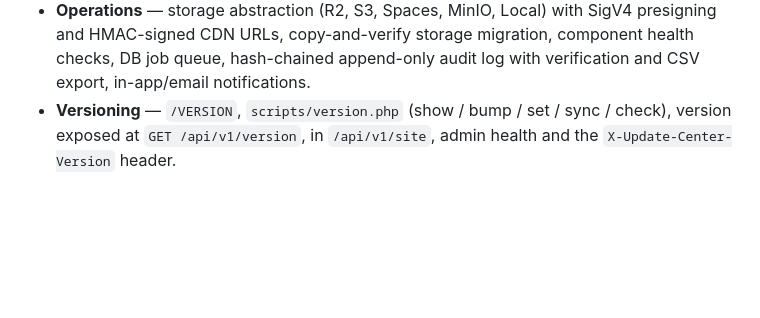
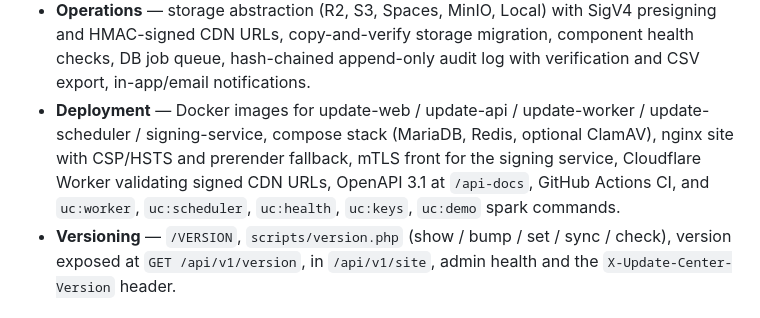
Before and after one commit to Livezen-Technologies/worksite-download, a Markdown page: CHANGELOG.md, the part around the change. Rendered like a GitHub page; blank space fills up the shorter version.

Commit message:
Changelog: deployment entries
Co-Authored-By: Claude Opus 5.5 <noreply@anthropic.com>
Claude-Session: https://claude.ai/code/session_013YHNNL1JC2XeGwsgibfvGY

```diff
--- a/CHANGELOG.md
+++ b/CHANGELOG.md
@@ -79,6 +79,12 @@ B1 Bug Trace core).
   SigV4 presigning and HMAC-signed CDN URLs, copy-and-verify storage
   migration, component health checks, DB job queue, hash-chained append-only
   audit log with verification and CSV export, in-app/email notifications.
+- **Deployment** — Docker images for update-web / update-api / update-worker /
+  update-scheduler / signing-service, compose stack (MariaDB, Redis, optional
+  ClamAV), nginx site with CSP/HSTS and prerender fallback, mTLS front for the
+  signing service, Cloudflare Worker validating signed CDN URLs, OpenAPI 3.1
+  at `/api-docs`, GitHub Actions CI, and `uc:worker`, `uc:scheduler`,
+  `uc:health`, `uc:keys`, `uc:demo` spark commands.
 - **Versioning** — `/VERSION`, `scripts/version.php` (show / bump / set /
   sync / check), version exposed at `GET /api/v1/version`, in `/api/v1/site`,
   admin health and the `X-Update-Center-Version` header.
```
